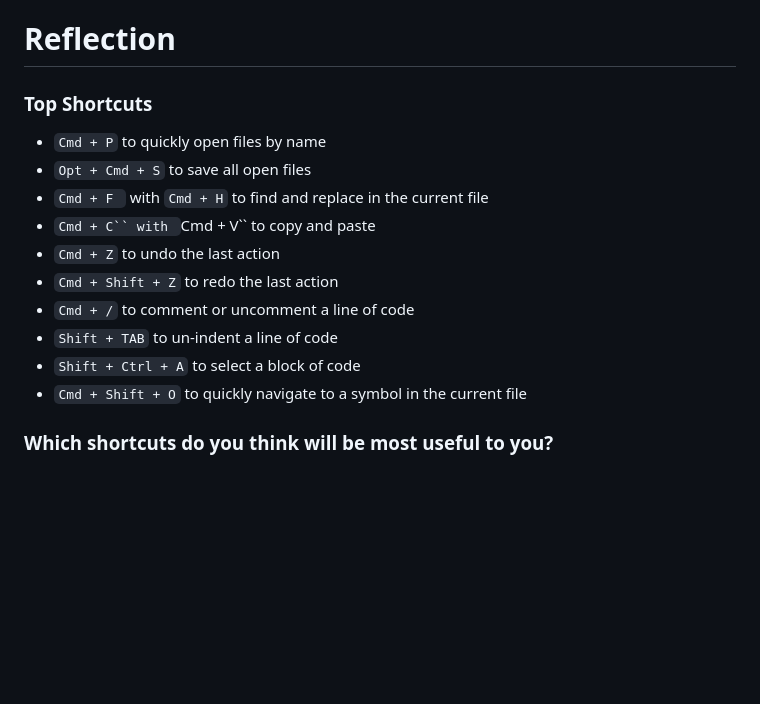
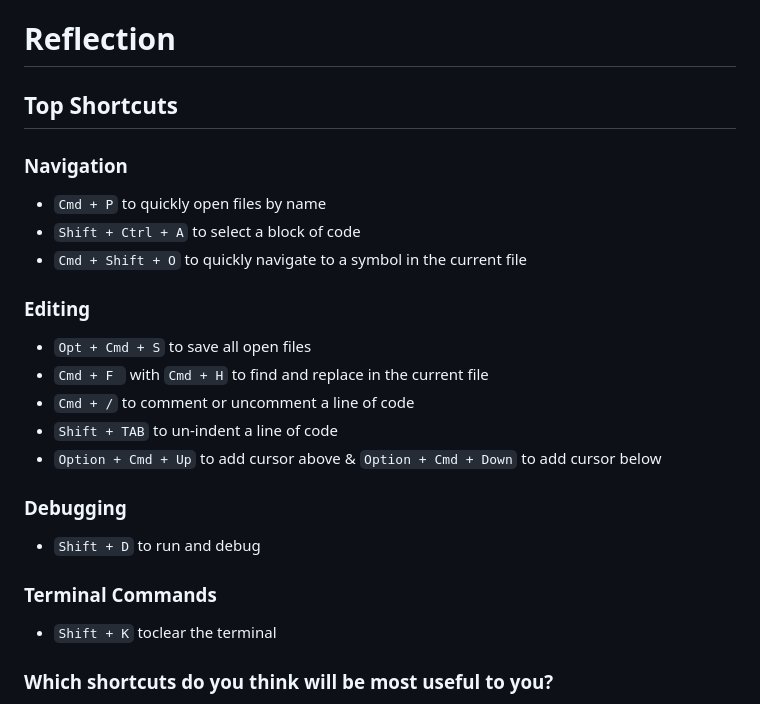
Before and after one commit to finnleyjasper/finnley-intern-repo, a Markdown page: 2. Set up Tools/ vs_code_productivity.md, the part around the change. GitHub-like rendering; blank space fills up the shorter version.

Commit message:
Updated flagged tasks

````diff
--- a/2. Set up Tools/ vs_code_productivity.md
+++ b/2. Set up Tools/ vs_code_productivity.md
@@ -1,15 +1,19 @@
 # Reflection
-### Top Shortcuts
+## Top Shortcuts
+### Navigation
 - ```Cmd + P``` to quickly open files by name
+- ```Shift + Ctrl + A``` to select a block of code
+- ```Cmd + Shift + O``` to quickly navigate to a symbol in the current file
+### Editing
 - ```Opt + Cmd + S``` to save all open files
 - ```Cmd + F ``` with ```Cmd + H``` to find and replace in the current file
-- ```Cmd + C`` with ```Cmd + V`` to copy and paste
-- ```Cmd + Z``` to undo the last action
-- ```Cmd + Shift + Z``` to redo the last action
 - ```Cmd + /``` to comment or uncomment a line of code
 - ```Shift + TAB``` to un-indent a line of code
-- ```Shift + Ctrl + A``` to select a block of code
-- ```Cmd + Shift + O``` to quickly navigate to a symbol in the current file
+- ```Option + Cmd + Up``` to add cursor above & ```Option + Cmd + Down``` to add cursor below
+### Debugging
+- ```Shift + D``` to run and debug
+### Terminal Commands
+- ```Shift + K``` toclear the terminal
 
 ### Which shortcuts do you think will be most useful to you?
 I think copy, paste and undo will my most used shortcuts. However I think specific to VSCode, cmd + shift + s is very useful. Particularly when working in an engine like unity, where many scripts with complicated dependencies can be open and used at once. When making changes, Unity will only recognise changes after the files have been saved, so being able to save everything open at once saves a lot of debugging time.
````
Also changed, not shown: 2. Set up Tools/terminal_knowledge.md (+7 -1 lines), 2. Set up Tools/grep-example.png (added), 2. Set up Tools/terminal.png (added).
